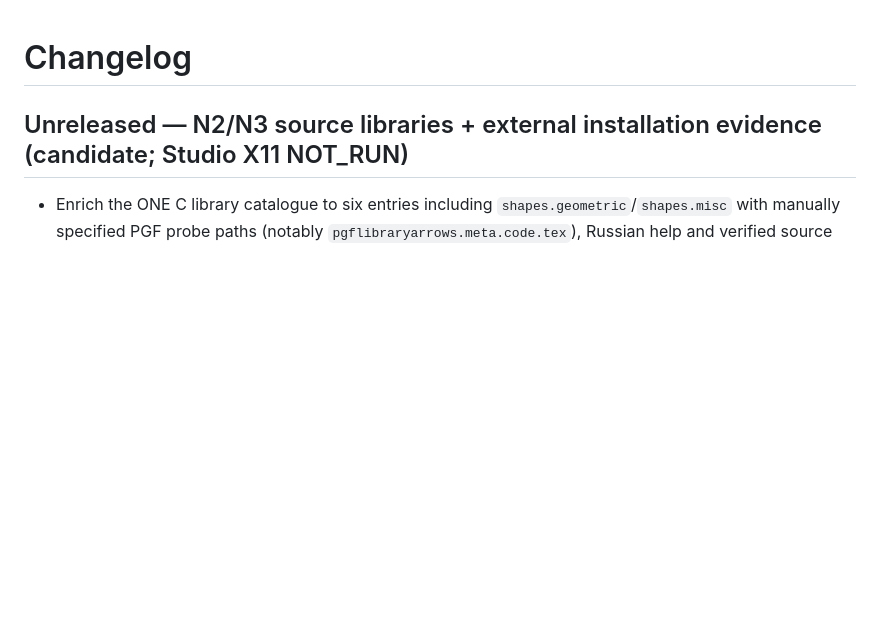
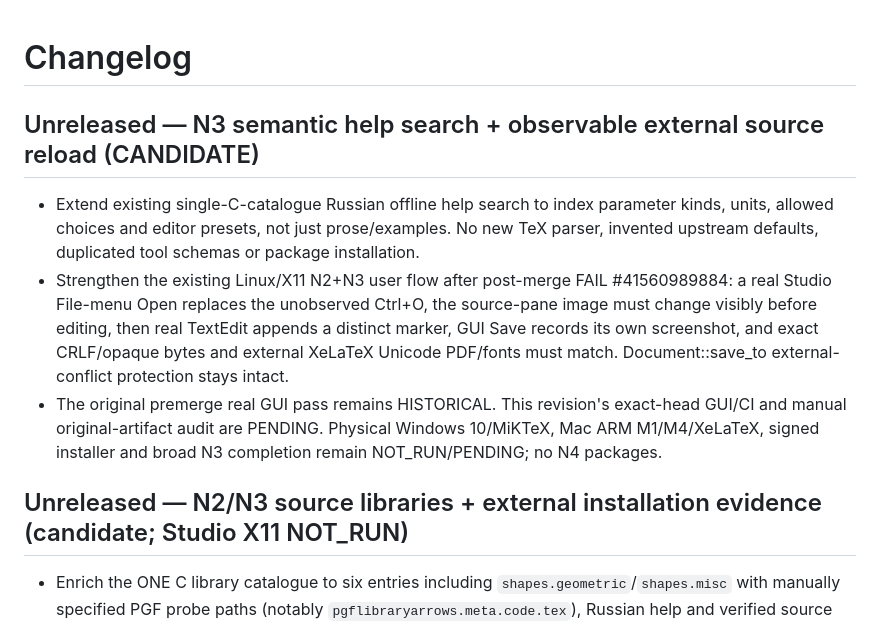
Before and after one commit to i-shutov/tikzarium, a Markdown page: CHANGELOG.md, the part around the change. GitHub-like rendering; blank space fills up the shorter version.

Commit message:
docs(release): track N3 semantic search and fail-closed N2 postmerge proof

```diff
--- a/CHANGELOG.md
+++ b/CHANGELOG.md
@@ -1,4 +1,10 @@
 # Changelog
+
+## Unreleased — N3 semantic help search + observable external source reload (CANDIDATE)
+
+- Extend existing single-C-catalogue Russian offline help search to index parameter kinds, units, allowed choices and editor presets, not just prose/examples. No new TeX parser, invented upstream defaults, duplicated tool schemas or package installation.
+- Strengthen the existing Linux/X11 N2+N3 user flow after post-merge FAIL #41560989884: a real Studio File-menu Open replaces the unobserved Ctrl+O, the source-pane image must change visibly before editing, then real TextEdit appends a distinct marker, GUI Save records its own screenshot, and exact CRLF/opaque bytes and external XeLaTeX Unicode PDF/fonts must match. Document::save_to external-conflict protection stays intact.
+- The original premerge real GUI pass remains HISTORICAL. This revision's exact-head GUI/CI and manual original-artifact audit are PENDING. Physical Windows 10/MiKTeX, Mac ARM M1/M4/XeLaTeX, signed installer and broad N3 completion remain NOT_RUN/PENDING; no N4 packages.
 
 ## Unreleased — N2/N3 source libraries + external installation evidence (candidate; Studio X11 NOT_RUN)
 
```
